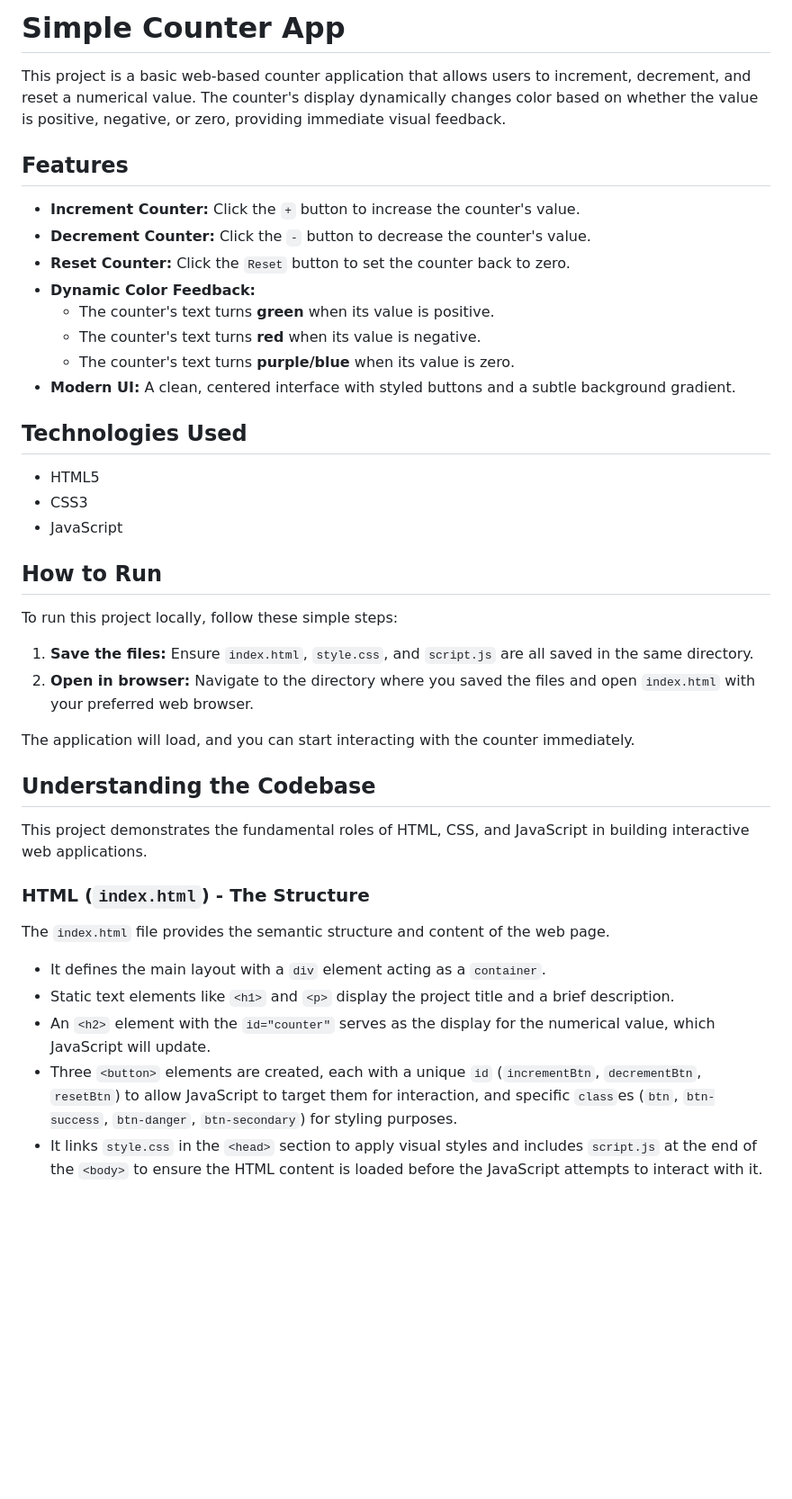
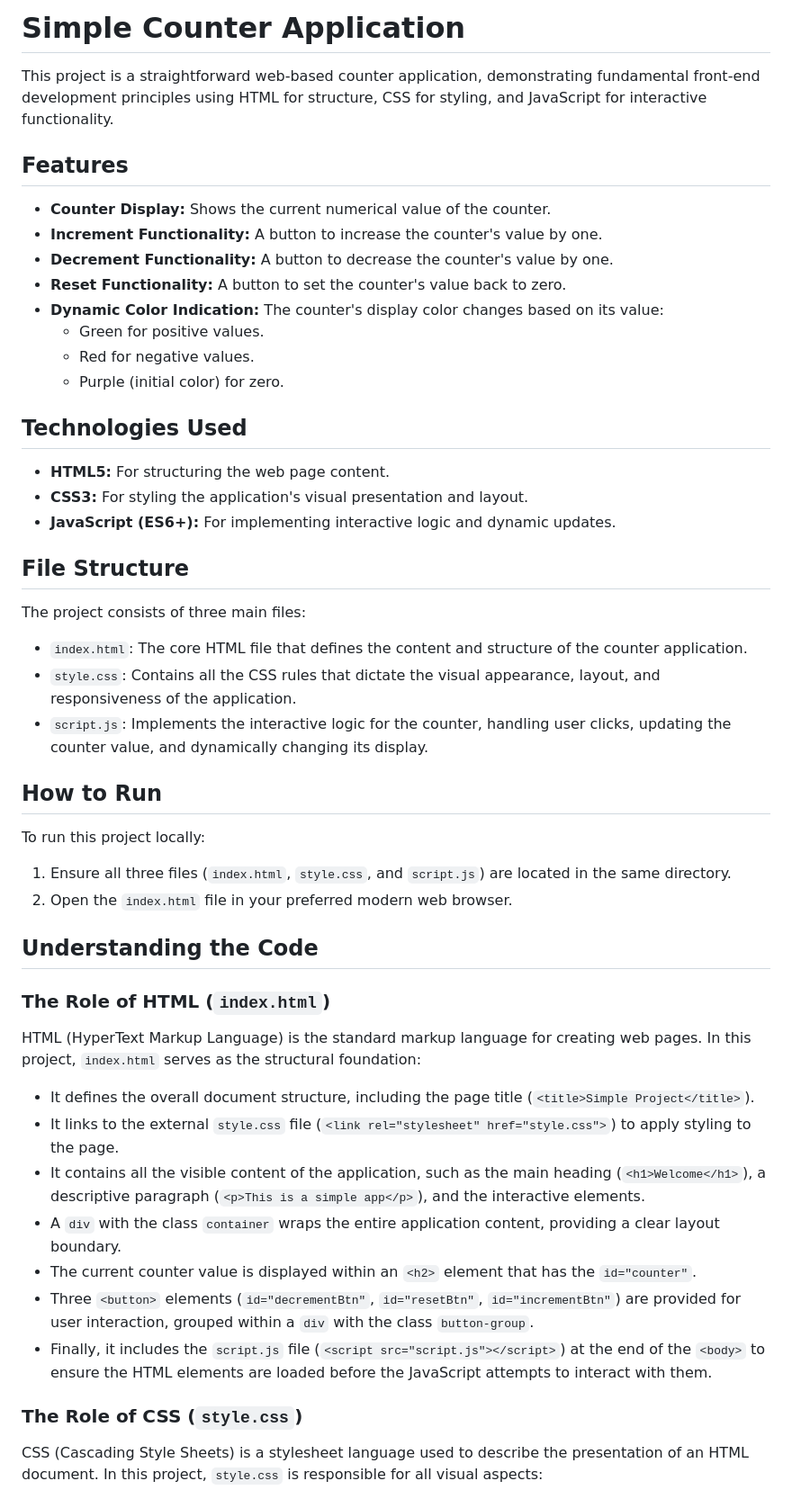
Before and after one commit to 008-HARIHARAPRIYA/Auto-Doc-System-Demo, a Markdown page: README.md, the part around one of its changes. Shown at 90% size. Rendered like a GitHub page; blank space fills up the shorter version.

Commit message:
docs: auto-generated documentation by AI

```diff
--- a/README.md
+++ b/README.md
@@ -1,44 +1,54 @@
-# Simple Counter App
+# Simple Counter Application
 
-This project is a basic web-based counter application that allows users to increment, decrement, and reset a numerical value. The counter's display dynamically changes color based on whether the value is positive, negative, or zero, providing immediate visual feedback.
+This project is a straightforward web-based counter application, demonstrating fundamental front-end development principles using HTML for structure, CSS for styling, and JavaScript for interactive functionality.
 
 ## Features
 
-*   **Increment Counter:** Click the `+` button to increase the counter's value.
-*   **Decrement Counter:** Click the `-` button to decrease the counter's value.
-*   **Reset Counter:** Click the `Reset` button to set the counter back to zero.
-*   **Dynamic Color Feedback:**
-    *   The counter's text turns **green** when its value is positive.
-    *   The counter's text turns **red** when its value is negative.
-    *   The counter's text turns **purple/blue** when its value is zero.
-*   **Modern UI:** A clean, centered interface with styled buttons and a subtle background gradient.
+*   **Counter Display:** Shows the current numerical value of the counter.
+*   **Increment Functionality:** A button to increase the counter's value by one.
+*   **Decrement Functionality:** A button to decrease the counter's value by one.
+*   **Reset Functionality:** A button to set the counter's value back to zero.
+*   **Dynamic Color Indication:** The counter's display color changes based on its value:
+    *   Green for positive values.
+    *   Red for negative values.
+    *   Purple (initial color) for zero.
 
 ## Technologies Used
 
-*   HTML5
-*   CSS3
-*   JavaScript
+*   **HTML5:** For structuring the web page content.
+*   **CSS3:** For styling the application's visual presentation and layout.
+*   **JavaScript (ES6+):** For implementing interactive logic and dynamic updates.
+
+## File Structure
+
+The project consists of three main files:
+
+*   `index.html`: The core HTML file that defines the content and structure of the counter application.
+*   `style.css`: Contains all the CSS rules that dictate the visual appearance, layout, and responsiveness of the application.
+*   `script.js`: Implements the interactive logic for the counter, handling user clicks, updating the counter value, and dynamically changing its display.
 
 ## How to Run
 
-To run this project locally, follow these simple steps:
+To run this project locally:
 
-1.  **Save the files:** Ensure `index.html`, `style.css`, and `script.js` are all saved in the same directory.
-2.  **Open in browser:** Navigate to the directory where you saved the files and open `index.html` with your preferred web browser.
+1.  Ensure all three files (`index.html`, `style.css`, and `script.js`) are located in the same directory.
+2.  Open the `index.html` file in your preferred modern web browser.
 
-The application will load, and you can start interacting with the counter immediately.
+## Understanding the Code
 
-## Understanding the Codebase
+### The Role of HTML (`index.html`)
 
-This project demonstrates the fundamental roles of HTML, CSS, and JavaScript in building interactive web applications.
+HTML (HyperText Markup Language) is the standard markup language for creating web pages. In this project, `index.html` serves as the structural foundation:
 
-### HTML (`index.html`) - The Structure
+*   It defines the overall document structure, including the page title (`<title>Simple Project</title>`).
+*   It links to the external `style.css` file (`<link rel="stylesheet" href="style.css">`) to apply styling to the page.
+*   It contains all the visible content of the application, such as the main heading (`<h1>Welcome</h1>`), a descriptive paragraph (`<p>This is a simple app</p>`), and the interactive elements.
+*   A `div` with the class `container` wraps the entire application content, providing a clear layout boundary.
+*   The current counter value is displayed within an `<h2>` element that has the `id="counter"`.
+*   Three `<button>` elements (`id="decrementBtn"`, `id="resetBtn"`, `id="incrementBtn"`) are provided for user interaction, grouped within a `div` with the class `button-group`.
+*   Finally, it includes the `script.js` file (`<script src="script.js"></script>`) at the end of the `<body>` to ensure the HTML elements are loaded before the JavaScript attempts to interact with them.
 
-The `index.html` file provides the semantic structure and content of the web page.
+### The Role of CSS (`style.css`)
 
-*   It defines the main layout with a `div` element acting as a `container`.
-*   Static text elements like `<h1>` and `<p>` display the project title and a brief description.
-*   An `<h2>` element with the `id="counter"` serves as the display for the numerical value, which JavaScript will update.
-*   Three `<button>` elements are created, each with a unique `id` (`incrementBtn`, `decrementBtn`, `resetBtn`) to allow JavaScript to target them for interaction, and specific `class`es (`btn`, `btn-success`, `btn-danger`, `btn-secondary`) for styling purposes.
-*   It links `style.css` in the `<head>` section to apply visual styles and includes `script.js` at the end of the `<body>` to ensure the HTML content is loaded before the JavaScript attempts to interact with it.
+CSS (Cascading Style Sheets) is a stylesheet language used to describe the presentation of an HTML document. In this project, `style.css` is responsible for all visual aspects:
 
```
Also changed, not shown: other parts of README.md (+20 -24 lines).
